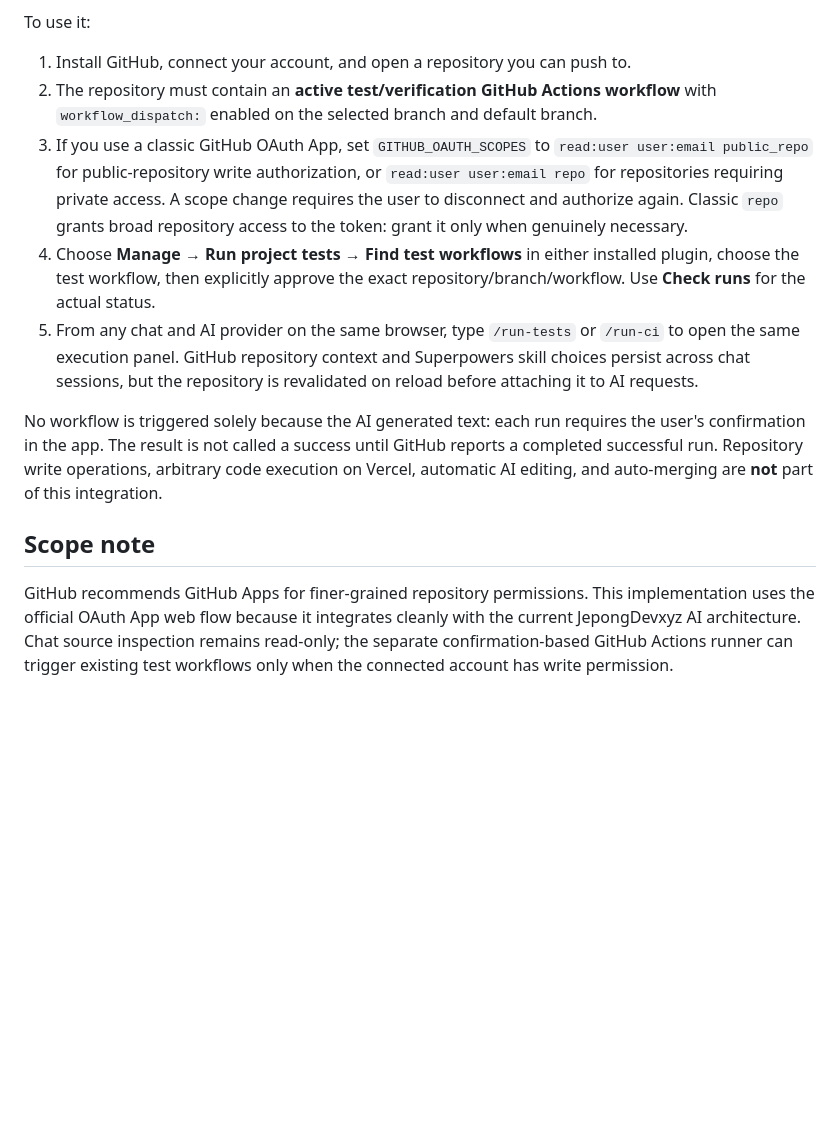
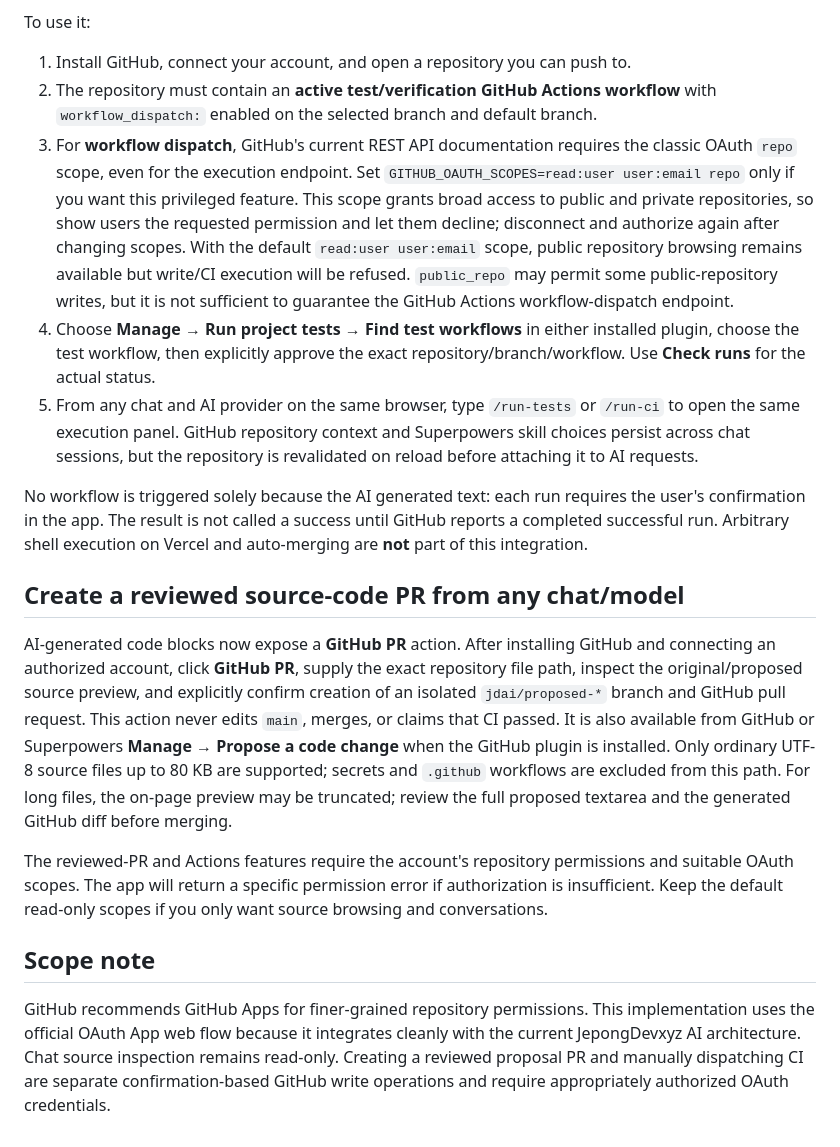
Before and after one commit to JepongDevxyz/JepongDevxyz-AI, a Markdown page: GITHUB_OAUTH_SETUP.md, the part around the change. Drawn GitHub-style; blank space fills up the shorter version.

Commit message:
docs: explain GitHub Actions repo scope and reviewed GitHub PR execution across models

```diff
--- a/GITHUB_OAUTH_SETUP.md
+++ b/GITHUB_OAUTH_SETUP.md
@@ -41,12 +41,18 @@ To use it:
 
 1. Install GitHub, connect your account, and open a repository you can push to.
 2. The repository must contain an **active test/verification GitHub Actions workflow** with `workflow_dispatch:` enabled on the selected branch and default branch.
-3. If you use a classic GitHub OAuth App, set `GITHUB_OAUTH_SCOPES` to `read:user user:email public_repo` for public-repository write authorization, or `read:user user:email repo` for repositories requiring private access. A scope change requires the user to disconnect and authorize again. Classic `repo` grants broad repository access to the token: grant it only when genuinely necessary.
+3. For **workflow dispatch**, GitHub's current REST API documentation requires the classic OAuth `repo` scope, even for the execution endpoint. Set `GITHUB_OAUTH_SCOPES=read:user user:email repo` only if you want this privileged feature. This scope grants broad access to public and private repositories, so show users the requested permission and let them decline; disconnect and authorize again after changing scopes. With the default `read:user user:email` scope, public repository browsing remains available but write/CI execution will be refused. `public_repo` may permit some public-repository writes, but it is not sufficient to guarantee the GitHub Actions workflow-dispatch endpoint.
 4. Choose **Manage → Run project tests → Find test workflows** in either installed plugin, choose the test workflow, then explicitly approve the exact repository/branch/workflow. Use **Check runs** for the actual status.
 5. From any chat and AI provider on the same browser, type `/run-tests` or `/run-ci` to open the same execution panel. GitHub repository context and Superpowers skill choices persist across chat sessions, but the repository is revalidated on reload before attaching it to AI requests.
 
-No workflow is triggered solely because the AI generated text: each run requires the user's confirmation in the app. The result is not called a success until GitHub reports a completed successful run. Repository write operations, arbitrary code execution on Vercel, automatic AI editing, and auto-merging are **not** part of this integration.
+No workflow is triggered solely because the AI generated text: each run requires the user's confirmation in the app. The result is not called a success until GitHub reports a completed successful run. Arbitrary shell execution on Vercel and auto-merging are **not** part of this integration.
+
+## Create a reviewed source-code PR from any chat/model
+
+AI-generated code blocks now expose a **GitHub PR** action. After installing GitHub and connecting an authorized account, click **GitHub PR**, supply the exact repository file path, inspect the original/proposed source preview, and explicitly confirm creation of an isolated `jdai/proposed-*` branch and GitHub pull request. This action never edits `main`, merges, or claims that CI passed. It is also available from GitHub or Superpowers **Manage → Propose a code change** when the GitHub plugin is installed. Only ordinary UTF-8 source files up to 80 KB are supported; secrets and `.github` workflows are excluded from this path. For long files, the on-page preview may be truncated; review the full proposed textarea and the generated GitHub diff before merging.
+
+The reviewed-PR and Actions features require the account's repository permissions and suitable OAuth scopes. The app will return a specific permission error if authorization is insufficient. Keep the default read-only scopes if you only want source browsing and conversations.
 
 ## Scope note
 
-GitHub recommends GitHub Apps for finer-grained repository permissions. This implementation uses the official OAuth App web flow because it integrates cleanly with the current JepongDevxyz AI architecture. Chat source inspection remains read-only; the separate confirmation-based GitHub Actions runner can trigger existing test workflows only when the connected account has write permission.
+GitHub recommends GitHub Apps for finer-grained repository permissions. This implementation uses the official OAuth App web flow because it integrates cleanly with the current JepongDevxyz AI architecture. Chat source inspection remains read-only. Creating a reviewed proposal PR and manually dispatching CI are separate confirmation-based GitHub write operations and require appropriately authorized OAuth credentials.
```
